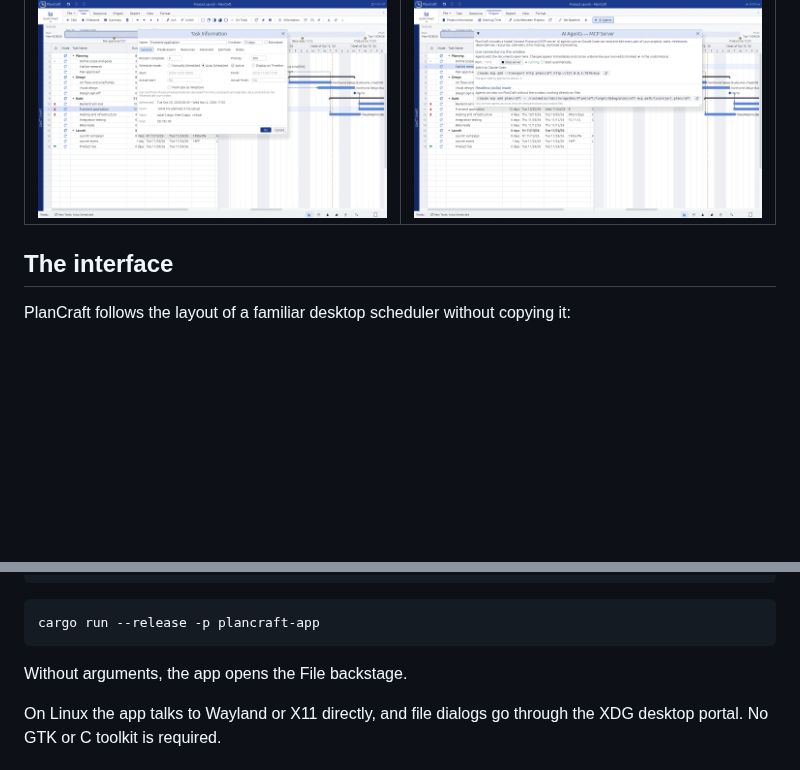
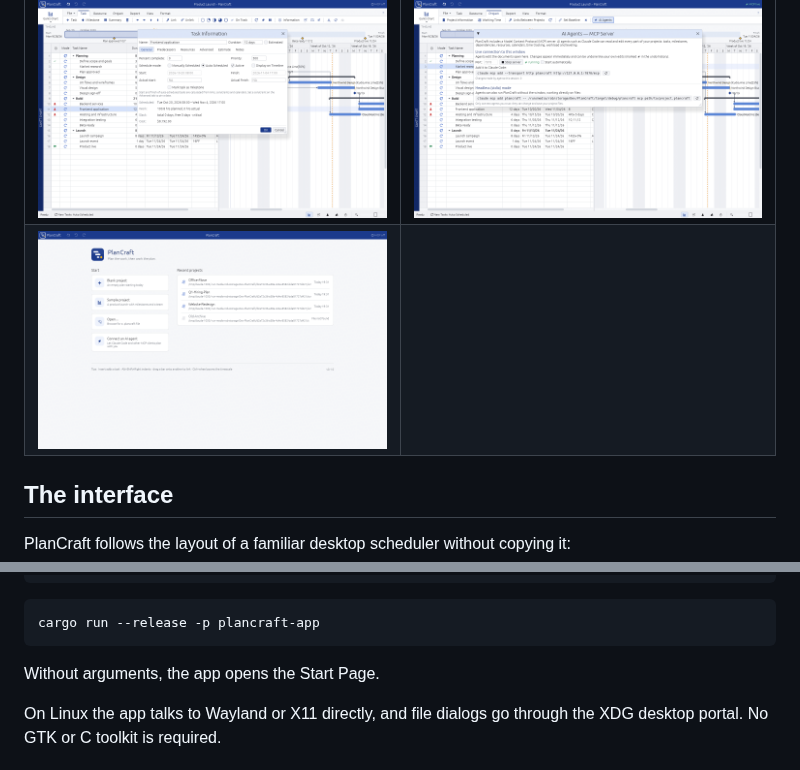
Before and after one commit to rallegretti/PlanCraft, a Markdown page: README.md, 2 parts joined by grey strips. Drawn GitHub-style; pictures changed too: docs/images/start-page.png (added); blank space fills up the shorter version.

````diff
--- a/README.md
+++ b/README.md
@@ -44,6 +44,7 @@
 | ![Resource Usage](docs/images/resource-usage.png) | ![Workload](docs/images/workload.png) |
 | ![Team Planner](docs/images/team-planner.png) | ![Milestones](docs/images/milestones.png) |
 | ![Task Information](docs/images/task-information.png) | ![MCP panel](docs/images/mcp-panel.png) |
+| ![Start Page](docs/images/start-page.png) | |
 
 ## The interface
 
@@ -106,7 +107,7 @@ cargo run --release -p plancraft-app -- path/to/project.plancraft
 cargo run --release -p plancraft-app
 ```
 
-Without arguments, the app opens the File backstage.
+Without arguments, the app opens the Start Page.
 
 On Linux the app talks to Wayland or X11 directly, and file dialogs go through the XDG desktop portal. No GTK or C toolkit is required.
 
````
Also changed, not shown: CLAUDE.md (+1 -0 lines), docs/ARCHITECTURE.md (+1 -1 lines), 7 other files.
